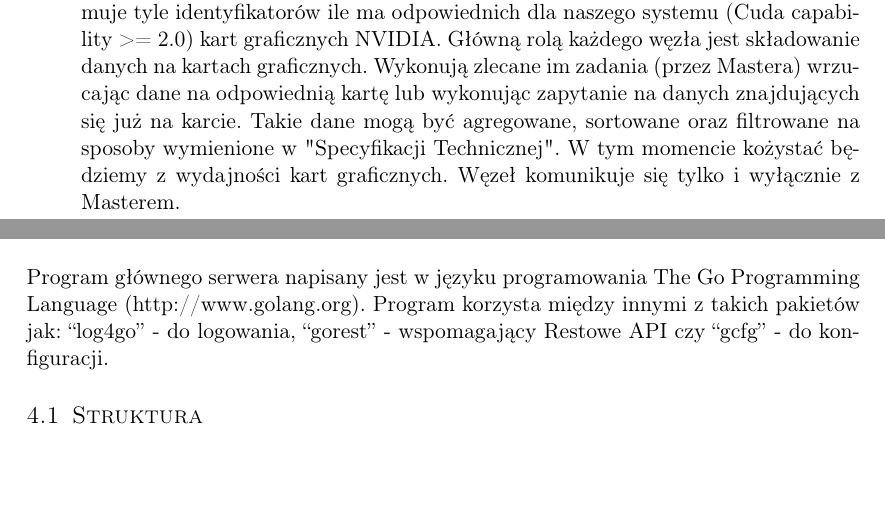
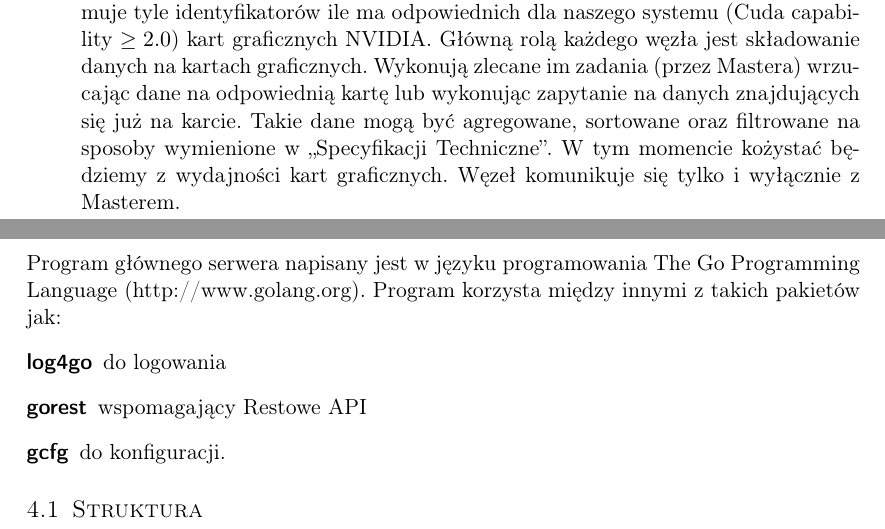
Before and after one commit to d-d-j/ddj_store, a LaTeX document (docs/FirstTechnicalDocumentation.tex): two parts of pages 4 and 6 of 21, joined at a grey line, cut so that both start at the same text, the shorter picture padded with empty space. Compiled offline with pdfLaTeX.

Commit message:
Fix formationg problems

```diff
--- a/docs/FirstTechnicalDocumentation.tex
+++ b/docs/FirstTechnicalDocumentation.tex
@@ -174,9 +174,9 @@ danych powinna umożliwiać szybką ich agregację oraz filtrowanie.
 		węzły sprawdzając ich parametry, np. zajętość miejsca na karcie lub obciążenie. Nadzoruje wykonanie wszystkich zapytań oraz zbiera ich wyniki
 		wykonując na nich ostatni etap operacji Reduce (agregując wyniki). Gotowa odpowiedź na zapytanie kierowana jest z powrotem do klienta.
 	\item Węzeł loguje się do Mastera jako gotowy do pracy węzeł. Zalogowany węzeł otrzymuje tyle identyfikatorów ile ma odpowiednich dla naszego systemu
-		(Cuda capability >= 2.0) kart graficznych NVIDIA. Główną rolą każdego węzła jest składowanie danych na kartach graficznych. Wykonują zlecane im
+		(Cuda capability $\geq 2.0$) kart graficznych NVIDIA. Główną rolą każdego węzła jest składowanie danych na kartach graficznych. Wykonują zlecane im
 		zadania (przez Mastera) wrzucając dane na odpowiednią kartę lub wykonując zapytanie na danych znajdujących się już na karcie. Takie dane mogą
-		być agregowane, sortowane oraz filtrowane na sposoby wymienione w "Specyfikacji Technicznej". W tym momencie kożystać będziemy z wydajności
+		być agregowane, sortowane oraz filtrowane na sposoby wymienione w ,,Specyfikacji Techniczne''. W tym momencie kożystać będziemy z wydajności
 		kart graficznych. Węzeł komunikuje się tylko i wyłącznie z Masterem.
 \end{itemize}
 \begin{figure}[t]
@@ -189,7 +189,13 @@ danych powinna umożliwiać szybką ich agregację oraz filtrowanie.
 
 \section{Master}
 	Program głównego serwera napisany jest w języku programowania The Go Programming Language (http://www.golang.org).
-	Program korzysta między innymi z takich pakietów jak: ``log4go'' - do logowania, ``gorest'' - wspomagający Restowe API czy ``gcfg'' - do konfiguracji.
+	Program korzysta między innymi z takich pakietów jak:
+	\begin{description}
+		 \item[log4go] do logowania
+		 \item[gorest] wspomagający Restowe API
+		 \item[gcfg] do konfiguracji.
+	\end{description}
+
 	\subsection{Struktura}
 
 		\begin{figure}[t]
```
Also changed, not shown: docs/FirstTechnicalDocumentation.tex (14 more changed lines).
